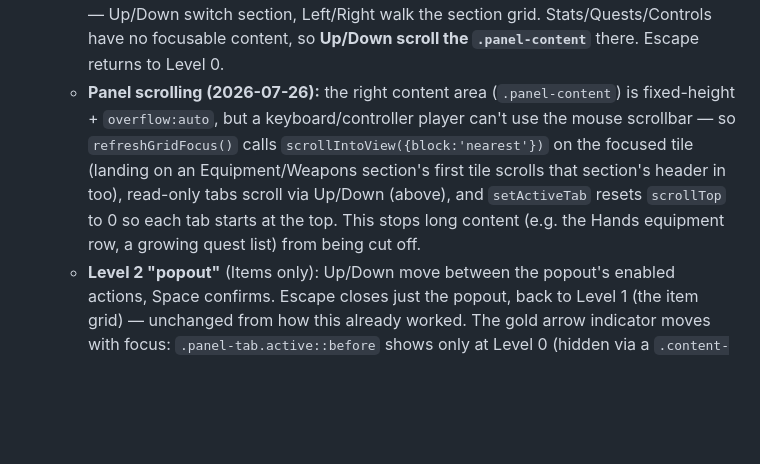
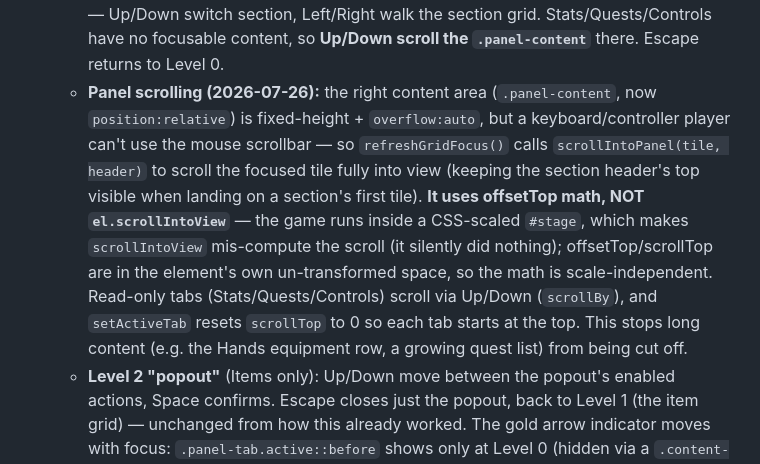
Before and after one commit to dannyccash-web/tales-of-celadune, a Markdown page: CLAUDE.md, the part around the change. Drawn GitHub-style; blank space fills up the shorter version.

Commit message:
Docs: correct panel-scroll note (offset math, not scrollIntoView)

```diff
--- a/CLAUDE.md
+++ b/CLAUDE.md
@@ -77,7 +77,7 @@
 - **Keyboard-only play (2026-07-07, from Danny — "the whole game should be playable without a mouse," reworked 2026-07-08 into an explicit level hierarchy per his spec):** `I`/`M` toggle Inventory/Menu from anywhere (also switch straight between them, or close, while one's open — see `ui.toggleInventory`/`toggleMenu`). Once a panel is open, navigation is a stack of levels, and **Escape always steps back exactly one level** rather than always closing the whole panel:
   - **Level 0 "tabs"** (the default on open, always the top tab): Up/Down cycle the active tab. Space enters its content (Level 1). Escape closes the whole panel.
   - **Level 1 "content"** (per-tab): Audio — Up/Down move between the Music/Effects rows, Left/Right adjust the focused one by `SLIDER_STEP` (5%). Items — Left/Right move tile focus, Space opens that tile's action popout (Level 2). Equipment/Weapons — Up/Down switch section, Left/Right walk the section grid. Stats/Quests/Controls have no focusable content, so **Up/Down scroll the `.panel-content`** there. Escape returns to Level 0.
-  - **Panel scrolling (2026-07-26):** the right content area (`.panel-content`) is fixed-height + `overflow:auto`, but a keyboard/controller player can't use the mouse scrollbar — so `refreshGridFocus()` calls `scrollIntoView({block:'nearest'})` on the focused tile (landing on an Equipment/Weapons section's first tile scrolls that section's header in too), read-only tabs scroll via Up/Down (above), and `setActiveTab` resets `scrollTop` to 0 so each tab starts at the top. This stops long content (e.g. the Hands equipment row, a growing quest list) from being cut off.
+  - **Panel scrolling (2026-07-26):** the right content area (`.panel-content`, now `position:relative`) is fixed-height + `overflow:auto`, but a keyboard/controller player can't use the mouse scrollbar — so `refreshGridFocus()` calls `scrollIntoPanel(tile, header)` to scroll the focused tile fully into view (keeping the section header's top visible when landing on a section's first tile). **It uses offsetTop math, NOT `el.scrollIntoView`** — the game runs inside a CSS-scaled `#stage`, which makes `scrollIntoView` mis-compute the scroll (it silently did nothing); offsetTop/scrollTop are in the element's own un-transformed space, so the math is scale-independent. Read-only tabs (Stats/Quests/Controls) scroll via Up/Down (`scrollBy`), and `setActiveTab` resets `scrollTop` to 0 so each tab starts at the top. This stops long content (e.g. the Hands equipment row, a growing quest list) from being cut off.
   - **Level 2 "popout"** (Items only): Up/Down move between the popout's enabled actions, Space confirms. Escape closes just the popout, back to Level 1 (the item grid) — unchanged from how this already worked.
   The gold arrow indicator moves with focus: `.panel-tab.active::before` shows only at Level 0 (hidden via a `.content-mode` class ui.js toggles on `.panel-tabs` when entering Level 1), and `.slider-row::before` (a matching gold triangle, new 2026-07-08) shows only on the focused row at Level 1 — so the arrow visibly "hands off" from the tab down into its content on Space, and back up on Escape. All of this lives in `ui.js`'s `panelKey()` + `setNavLevel()`, called from `main.js`'s keydown handler whenever `ui.isAnyPanelOpen()`. Mouse clicks bypass the level state where direct manipulation already works (tab clicks just select+reset to Level 0 since the sliders are draggable regardless of level; item tile clicks set Level 1 then open the popout in one step, since that's the only way to reach it with a mouse) — see the tab/tile click handlers in `initPanels`/`updateItemsPanel`. Any future interactive tab content should extend this same 3-level pattern rather than adding a parallel one.
 - Hidden collectibles (2026-07-07): `scene.interactables` in scene data — invisible (no sprite) rects with a `label` and `reward`; same proximity-reveal pattern as building labels (`World.render()` draws the label within `range`, default `INTERACT_RANGE`=90), and `world.nearestInteractableInRange()` + `main.js`'s `interact()` grant the reward once on spacebar (marks `.collected` on the instance, not the scene data, so a fresh `World` always resets). First one: "A shiny object" in the grass north of Mirelle's Farmhouse, `{x:950,y:320,w:80,h:80}`, +3 gold.
```
